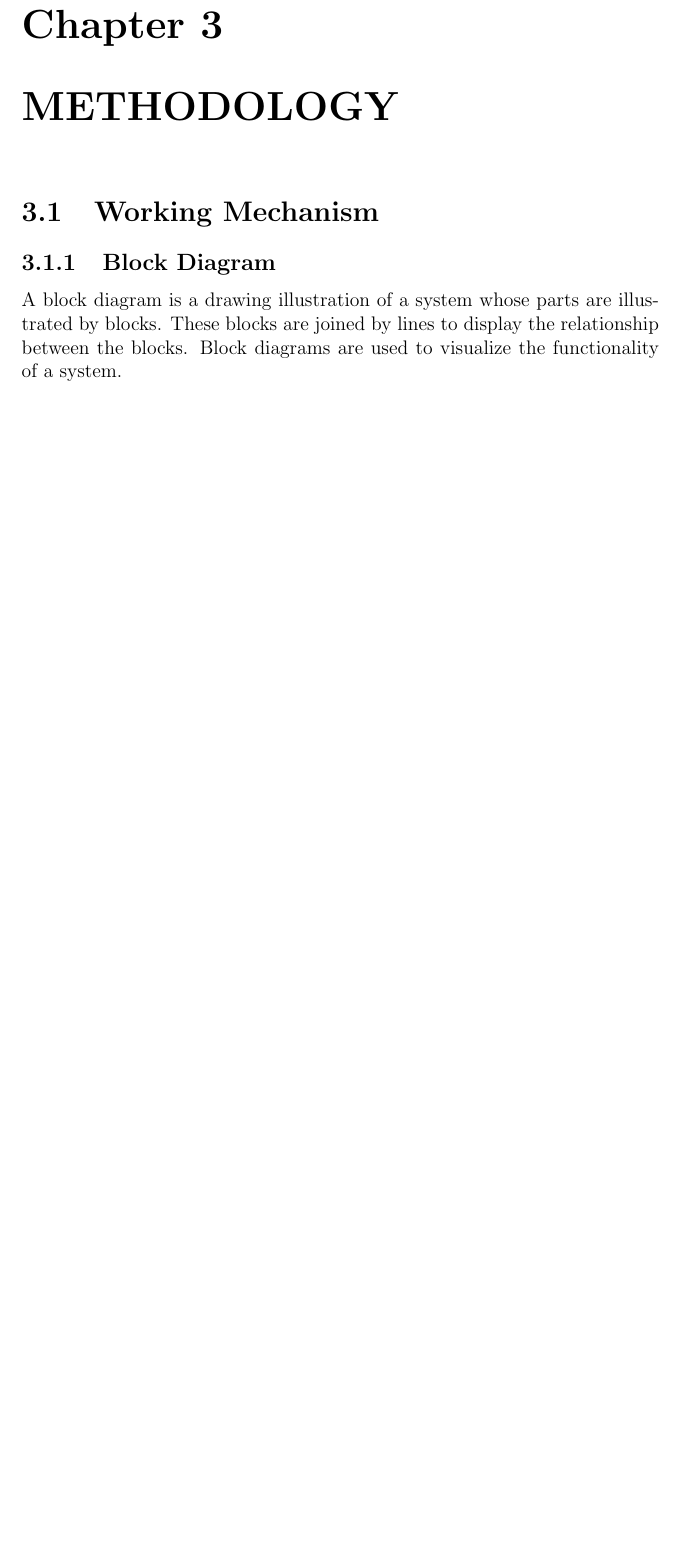
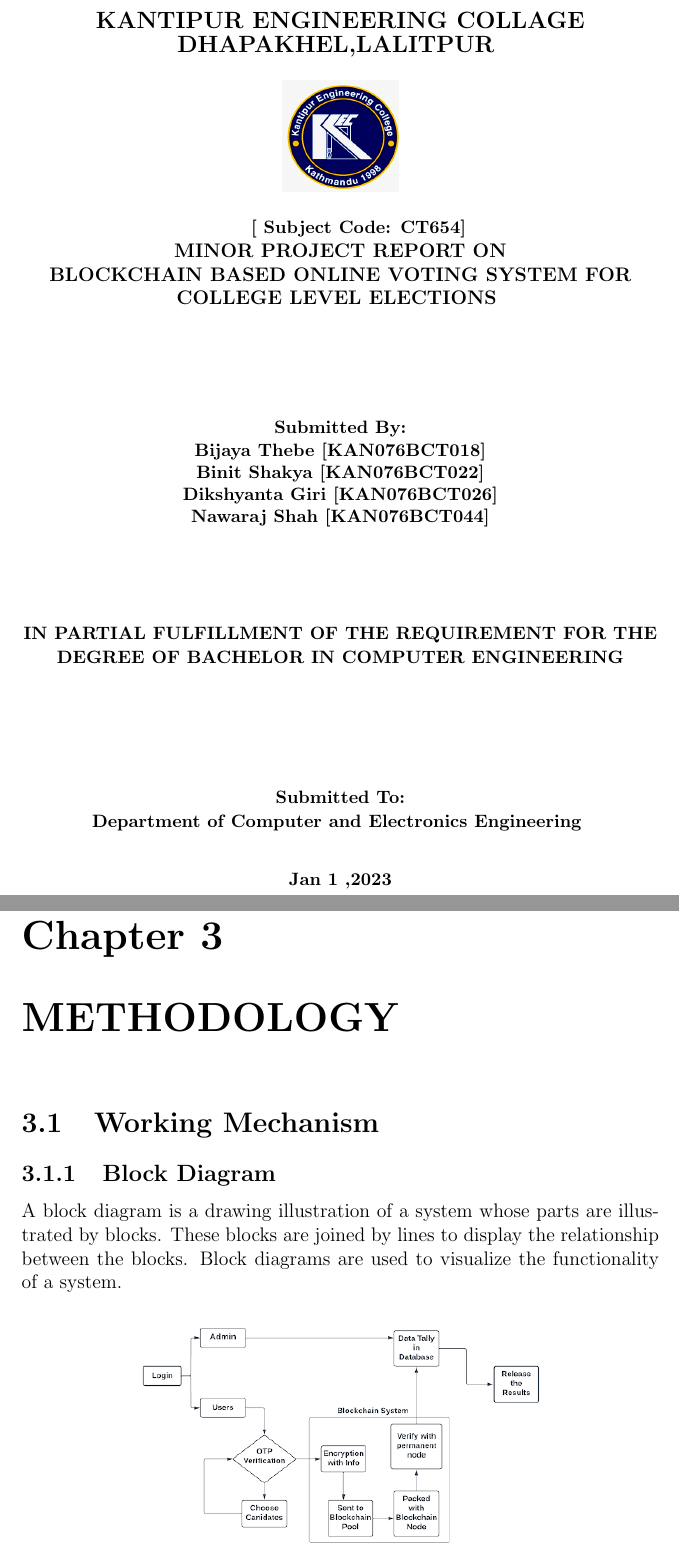
Before and after one commit to nawarajshah/eVoting-Report, a LaTeX thesis (eVoting.tex): part of page 12 of 17 before the commit and two parts of pages 1 and 13 of 20 after it, the two joined at a grey line, cut at the place of the change, the shorter picture padded with empty space. Compiled offline with pdfLaTeX.

Commit message:
Photo and Design
#Report page
#Photos
#not properly align photos at Activity Diagram

```diff
--- a/eVoting.tex
+++ b/eVoting.tex
@@ -4,5 +7,62 @@
 \begin{document}
 \pagenumbering{roman}
+%\usepackage[T1]{fontenc}
+
+%#################################
+\begin{titlepage}
+   \begin{center}
+       \vspace*{1cm}
+
+       \textbf{\large {\bf KANTIPUR ENGINEERING COLLAGE
+                       DHAPAKHEL,LALITPUR} }
+
+                       %%College Logo
+        \begin{figure}[htb!]
+              \centering
+              \includegraphics[width=2.5cm, height=2.4cm]{ClzLogo}
+        \end{figure}
+
+        \hspace{0.5cm}
+       \textbf{\small{ [ Subject Code: CT654] }}\\
+     {\bf MINOR PROJECT REPORT ON \\ BLOCKCHAIN BASED ONLINE VOTING SYSTEM FOR COLLEGE LEVEL ELECTIONS }
+
+       \vspace{2.3cm}
+    \textbf{\small
+                Submitted By:\\
+                Bijaya Thebe   [KAN076BCT018] \\
+                Binit Shakya    [KAN076BCT022] \\
+                Dikshyanta Giri [KAN076BCT026] \\
+                Nawaraj Shah [KAN076BCT044] \\
+                }
+
+
+        \vspace{2cm}
+         \textbf{\small{IN PARTIAL FULFILLMENT OF THE REQUIREMENT
+         FOR THE DEGREE OF  BACHELOR IN COMPUTER ENGINEERING}}
+
+
+       \vspace{1.5cm}
+
+%       \setromanfont{Times New Roman}
+
+       \vfill
+
+       \vspace{0.8cm}
+
+       \textbf{\small
+           Submitted To:\\
+           Department of Computer and Electronics Engineering
+           }
+
+           \vfill
+       \vspace{0.5cm}
+         \textbf{\small  Jan 1 ,2023}
+
+   \end{center}
+\end{titlepage}
+
+%#################################
+
 \chapter*{Abstract}
 In a democracy, elections are very important. However, large sections of society worldwide, people, and the government face various problems, including privacy, fairness, flexibility, and transparency of the voting system. So the government and people with the expertise move toward an electronic voting system. It provides flexibility to the different parties like commissions and people. However, privacy and security cannot be guaranteed in the Electronic Voting System, due to which the fairness and transparency won’t get as expected. This problem translates to college level elections as well. This paper proposed the Blockchain-Based Online Voting System, which can be a sound solution for maintaining privacy and fairness. It provides a decentralized database keeping system, an advanced  existing system that provides security and maintains the privacy of voters and commissions. So the trust of flexibility, as well as transparency, can be comfortably maintained with fewer amounts of effort.
 \\
@@ -136,6 +196,13 @@ Lastly, this paper gives an overview of how block-chain is implemented in an onl
 \subsection{Block Diagram}
 A block diagram is a drawing illustration of a system whose parts are illustrated by blocks. These blocks are joined by lines to display the relationship between the blocks. Block diagrams are used to visualize the functionality of a system.
 
+    \begin{figure}[htb!]
+          \centering
+          \includegraphics[scale=0.5]{BlockDig}
+          \textit{\caption{Block Diagram of Blockchain Online Voting System}}
+          %\label{fig:BlockDiagram}
+    \end{figure}
+
 \paragraph{Login}
 Firstly, user provide voters verified college email address and password to login for both admin and users.
 
```
Also changed, not shown: ActivityDig-1.png (renamed from Images/unnamed-3.png), ActivityDig-2.png (renamed from Images/unnamed-4.png), BlockChainBlock.png (renamed from Images/unnamed-7.png), BlockDig.png (renamed from Images/unnamed-8.png), ClzLogo.png (renamed from Images/unnamed.png), DFD-0L.png (renamed from Images/unnamed-5.png), DFD-1L.png (renamed from Images/unnamed-2.png), DevModel.jpg (renamed from Images/unnamed-2.jpg), SDLC.jpg (renamed from Images/unnamed.jpg), SignIn-1.jpg (renamed from Images/unnamed-3.jpg), SignIn-2.jpg (renamed from Images/unnamed-4.jpg), UseCaseDig.png (renamed from Images/unnamed-6.png), eVoting.pdf, eVoting.tex (45 more changed lines), 7 other files.
